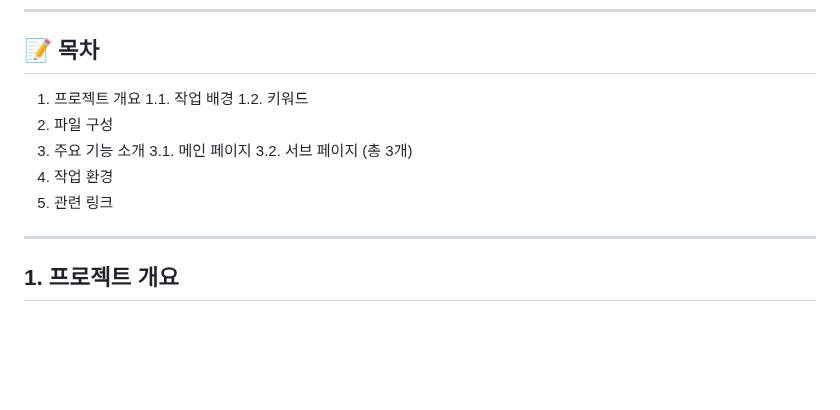
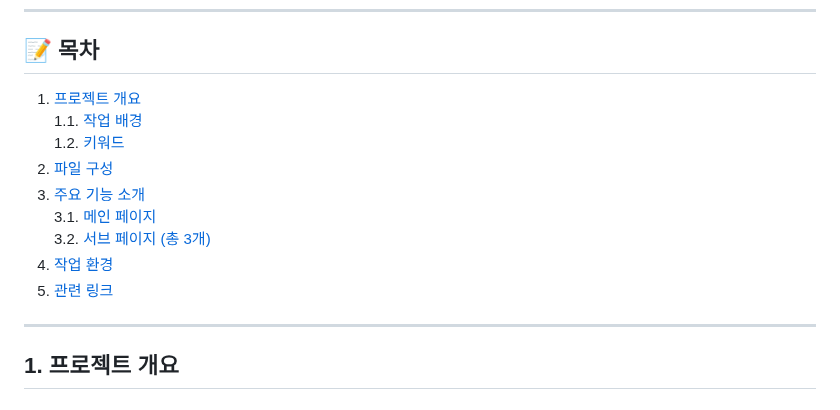
Before and after one commit to hyohee22/frip, a Markdown page: README.md, the part around the change. Drawn GitHub-style; blank space fills up the shorter version.

```diff
--- a/README.md
+++ b/README.md
@@ -21,15 +21,15 @@
 
 ## 📝 목차
 
-1.  프로젝트 개요
-    1.1. 작업 배경
-    1.2. 키워드
-2.  파일 구성
-3.  주요 기능 소개
-    3.1. 메인 페이지
-    3.2. 서브 페이지 (총 3개)
-4.  작업 환경
-5.  관련 링크
+1. [프로젝트 개요](#1-프로젝트-개요)
+   1.1. [작업 배경](#11-작업-배경)
+   1.2. [키워드](#12-키워드)
+2. [파일 구성](#2-파일-구성)
+3. [주요 기능 소개](#3-주요-기능-소개)
+   3.1. [메인 페이지](#31-메인-페이지)
+   3.2. [서브 페이지 (총 3개)](#32-서브-페이지-총-3개)
+4. [작업 환경](#4-작업-환경)
+5. [관련 링크](#5-관련-링크)
 
 ---
 
```
